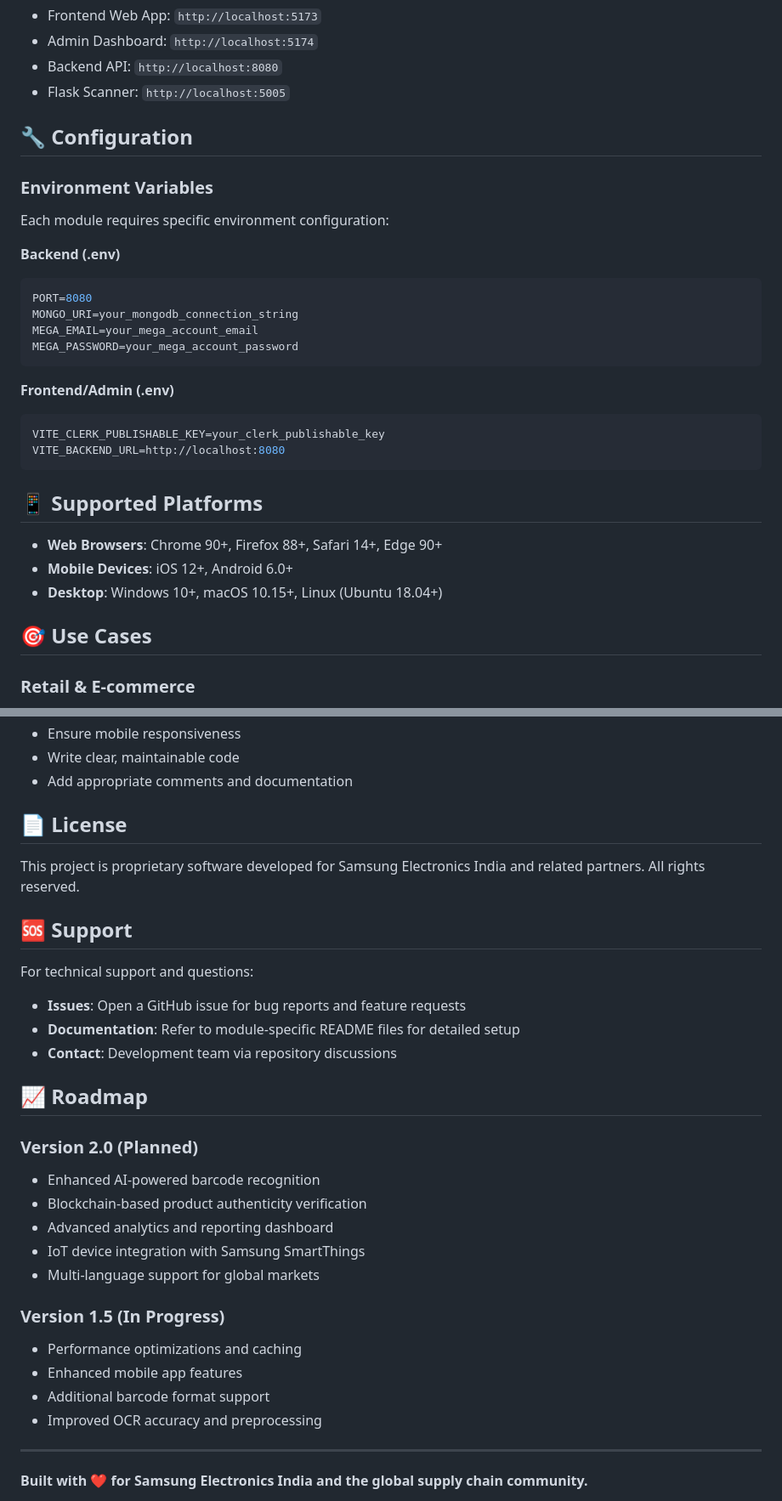
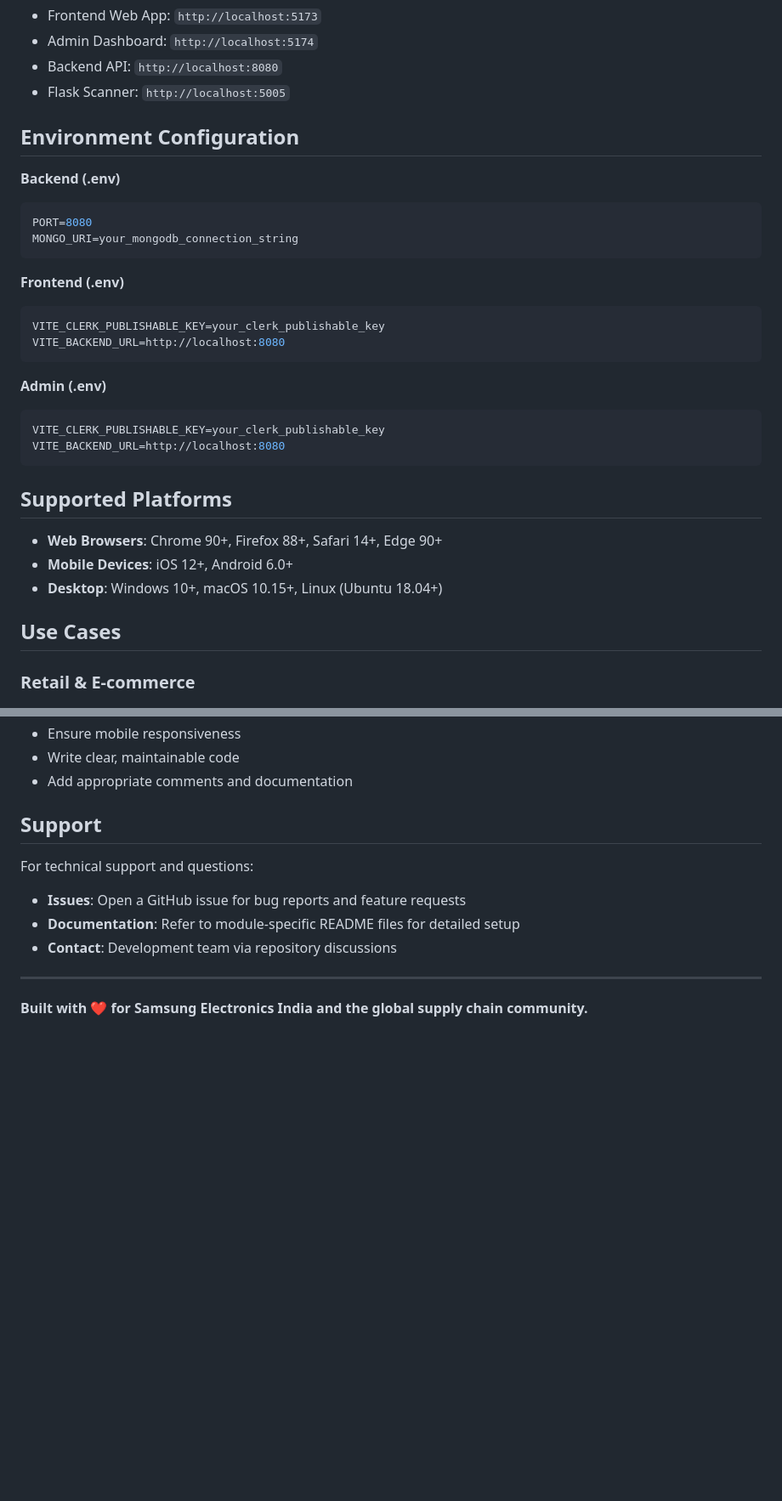
Before and after one commit to Ta-h-a/veritas-android, a Markdown page: README.md, 2 parts joined by grey strips. Shown: that part at 85% size. GitHub-like rendering; blank space fills up the shorter version.

````diff
--- a/README.md
+++ b/README.md
@@ -146,35 +143,36 @@ veritas-android/
 - Backend API: `http://localhost:8080`
 - Flask Scanner: `http://localhost:5005`
 
-## 🔧 Configuration
-
-### Environment Variables
-
-Each module requires specific environment configuration:
+## Environment Configuration
 
 **Backend (.env)**
 
 ```env
 PORT=8080
 MONGO_URI=your_mongodb_connection_string
-MEGA_EMAIL=your_mega_account_email
-MEGA_PASSWORD=your_mega_account_password
 ```
 
-**Frontend/Admin (.env)**
+**Frontend (.env)**
 
 ```env
 VITE_CLERK_PUBLISHABLE_KEY=your_clerk_publishable_key
 VITE_BACKEND_URL=http://localhost:8080
 ```
 
-## 📱 Supported Platforms
+**Admin (.env)**
+
+```env
+VITE_CLERK_PUBLISHABLE_KEY=your_clerk_publishable_key
+VITE_BACKEND_URL=http://localhost:8080
+```
+
+## Supported Platforms
 
 - **Web Browsers**: Chrome 90+, Firefox 88+, Safari 14+, Edge 90+
 - **Mobile Devices**: iOS 12+, Android 6.0+
 - **Desktop**: Windows 10+, macOS 10.15+, Linux (Ubuntu 18.04+)
 
-## 🎯 Use Cases
+## Use Cases
 
 ### Retail & E-commerce
 
@@ -234,11 +232,7 @@ We welcome contributions to the Veritas platform! Please follow these guidelines
 - Write clear, maintainable code
 - Add appropriate comments and documentation
 
-## 📄 License
-
-This project is proprietary software developed for Samsung Electronics India and related partners. All rights reserved.
-
-## 🆘 Support
+## Support
 
 For technical support and questions:
 
@@ -246,23 +240,6 @@ For technical support and questions:
 - **Documentation**: Refer to module-specific README files for detailed setup
 - **Contact**: Development team via repository discussions
 
-## 📈 Roadmap
-
-### Version 2.0 (Planned)
-
-- Enhanced AI-powered barcode recognition
-- Blockchain-based product authenticity verification
-- Advanced analytics and reporting dashboard
-- IoT device integration with Samsung SmartThings
-- Multi-language support for global markets
-
-### Version 1.5 (In Progress)
-
-- Performance optimizations and caching
-- Enhanced mobile app features
-- Additional barcode format support
-- Improved OCR accuracy and preprocessing
-
 ---
 
 **Built with ❤️ for Samsung Electronics India and the global supply chain community.**
````
Also changed, not shown: other parts of README.md (+13 -16 lines).
